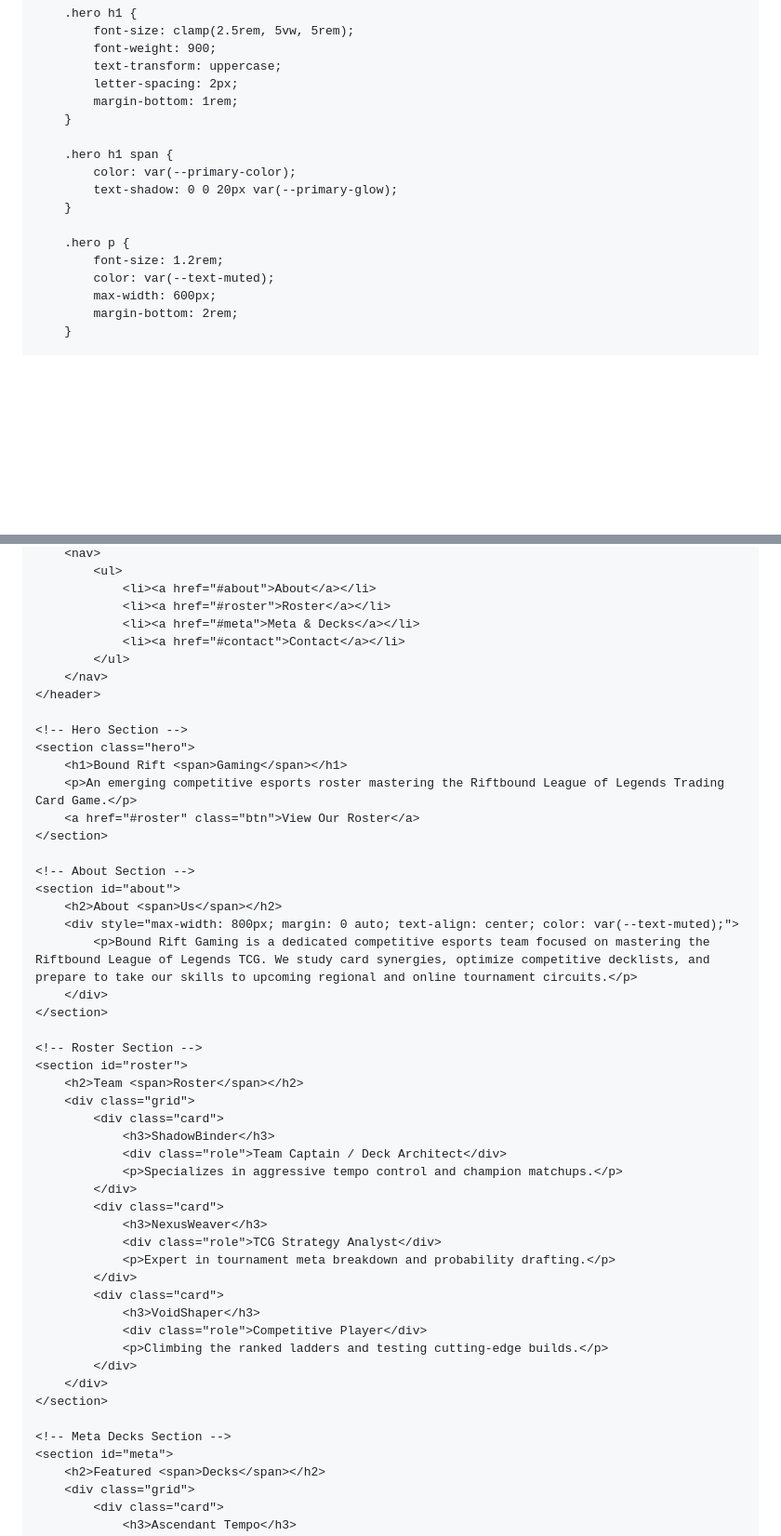
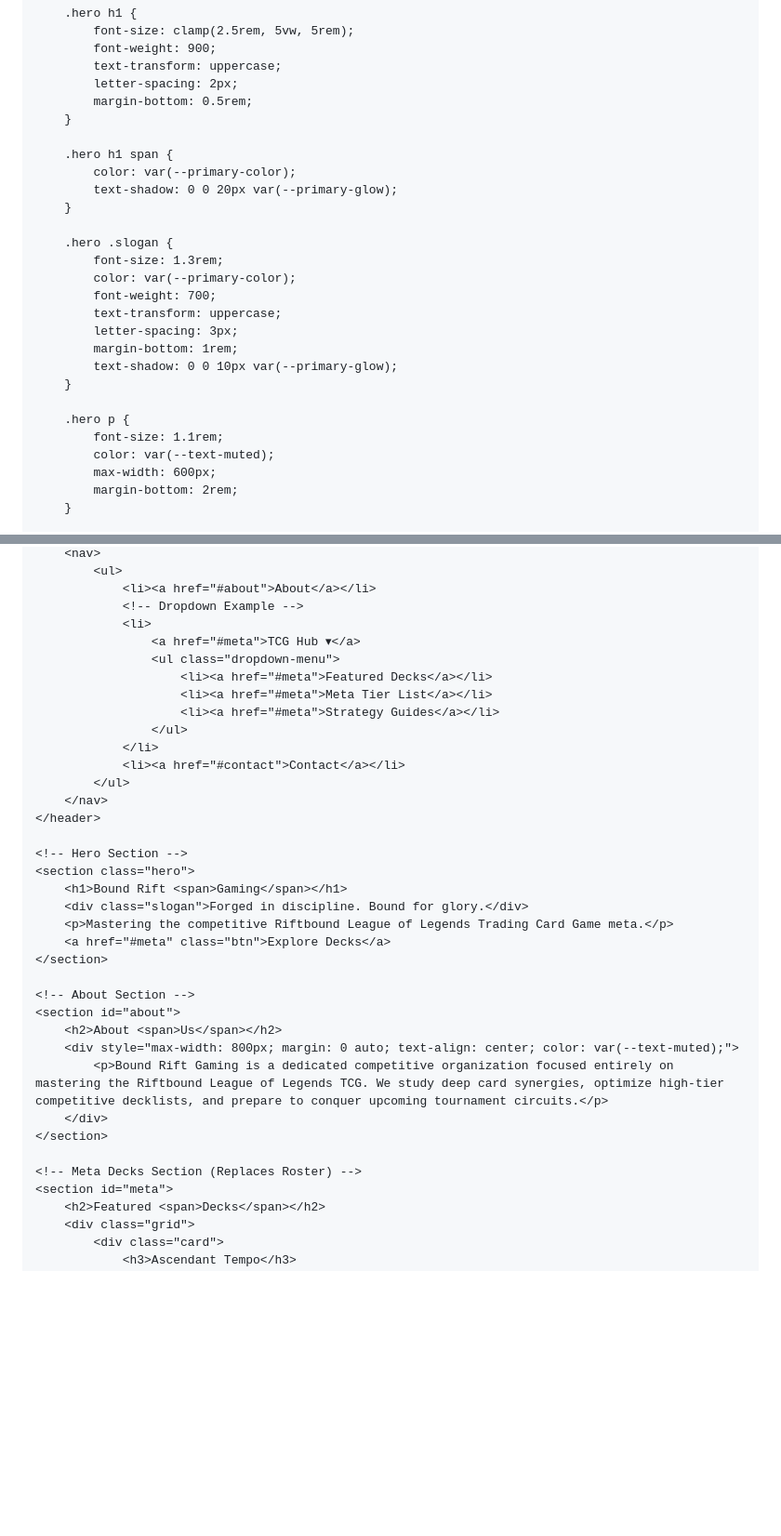
Before and after one commit to BRG-tcg/BRG-tcg, a Markdown page: README.md, 2 parts joined by grey strips. Shown at 93% size. Rendered like a GitHub page; blank space fills up the shorter version.

```diff
--- a/README.md
+++ b/README.md
@@ -94,7 +142,7 @@
             font-weight: 900;
             text-transform: uppercase;
             letter-spacing: 2px;
-            margin-bottom: 1rem;
+            margin-bottom: 0.5rem;
         }
 
         .hero h1 span {
@@ -102,8 +150,18 @@
             text-shadow: 0 0 20px var(--primary-glow);
         }
 
+        .hero .slogan {
+            font-size: 1.3rem;
+            color: var(--primary-color);
+            font-weight: 700;
+            text-transform: uppercase;
+            letter-spacing: 3px;
+            margin-bottom: 1rem;
+            text-shadow: 0 0 10px var(--primary-glow);
+        }
+
         .hero p {
-            font-size: 1.2rem;
+            font-size: 1.1rem;
             color: var(--text-muted);
             max-width: 600px;
             margin-bottom: 2rem;
@@ -232,8 +290,15 @@
         <nav>
             <ul>
                 <li><a href="#about">About</a></li>
-                <li><a href="#roster">Roster</a></li>
-                <li><a href="#meta">Meta & Decks</a></li>
+                <!-- Dropdown Example -->
+                <li>
+                    <a href="#meta">TCG Hub ▾</a>
+                    <ul class="dropdown-menu">
+                        <li><a href="#meta">Featured Decks</a></li>
+                        <li><a href="#meta">Meta Tier List</a></li>
+                        <li><a href="#meta">Strategy Guides</a></li>
+                    </ul>
+                </li>
                 <li><a href="#contact">Contact</a></li>
             </ul>
         </nav>
@@ -242,41 +307,20 @@
     <!-- Hero Section -->
     <section class="hero">
         <h1>Bound Rift <span>Gaming</span></h1>
-        <p>An emerging competitive esports roster mastering the Riftbound League of Legends Trading Card Game.</p>
-        <a href="#roster" class="btn">View Our Roster</a>
+        <div class="slogan">Forged in discipline. Bound for glory.</div>
+        <p>Mastering the competitive Riftbound League of Legends Trading Card Game meta.</p>
+        <a href="#meta" class="btn">Explore Decks</a>
     </section>
 
     <!-- About Section -->
     <section id="about">
         <h2>About <span>Us</span></h2>
         <div style="max-width: 800px; margin: 0 auto; text-align: center; color: var(--text-muted);">
-            <p>Bound Rift Gaming is a dedicated competitive esports team focused on mastering the Riftbound League of Legends TCG. We study card synergies, optimize competitive decklists, and prepare to take our skills to upcoming regional and online tournament circuits.</p>
+            <p>Bound Rift Gaming is a dedicated competitive organization focused entirely on mastering the Riftbound League of Legends TCG. We study deep card synergies, optimize high-tier competitive decklists, and prepare to conquer upcoming tournament circuits.</p>
         </div>
     </section>
 
-    <!-- Roster Section -->
-    <section id="roster">
-        <h2>Team <span>Roster</span></h2>
-        <div class="grid">
-            <div class="card">
-                <h3>ShadowBinder</h3>
-                <div class="role">Team Captain / Deck Architect</div>
-                <p>Specializes in aggressive tempo control and champion matchups.</p>
-            </div>
-            <div class="card">
-                <h3>NexusWeaver</h3>
-                <div class="role">TCG Strategy Analyst</div>
-                <p>Expert in tournament meta breakdown and probability drafting.</p>
-            </div>
-            <div class="card">
-                <h3>VoidShaper</h3>
-                <div class="role">Competitive Player</div>
-                <p>Climbing the ranked ladders and testing cutting-edge builds.</p>
-            </div>
-        </div>
-    </section>
-
-    <!-- Meta Decks Section -->
+    <!-- Meta Decks Section (Replaces Roster) -->
     <section id="meta">
         <h2>Featured <span>Decks</span></h2>
         <div class="grid">
```
Also changed, not shown: other parts of README.md (+54 -6 lines).
